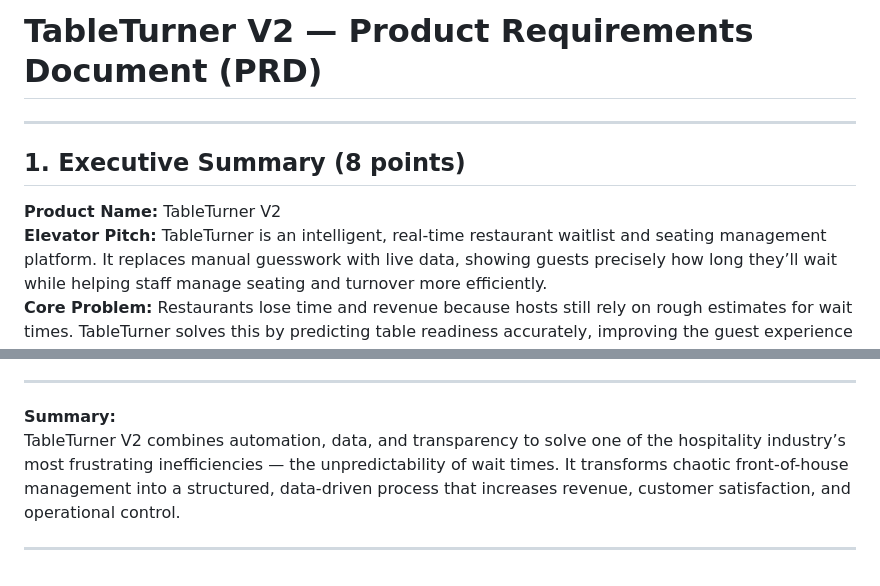
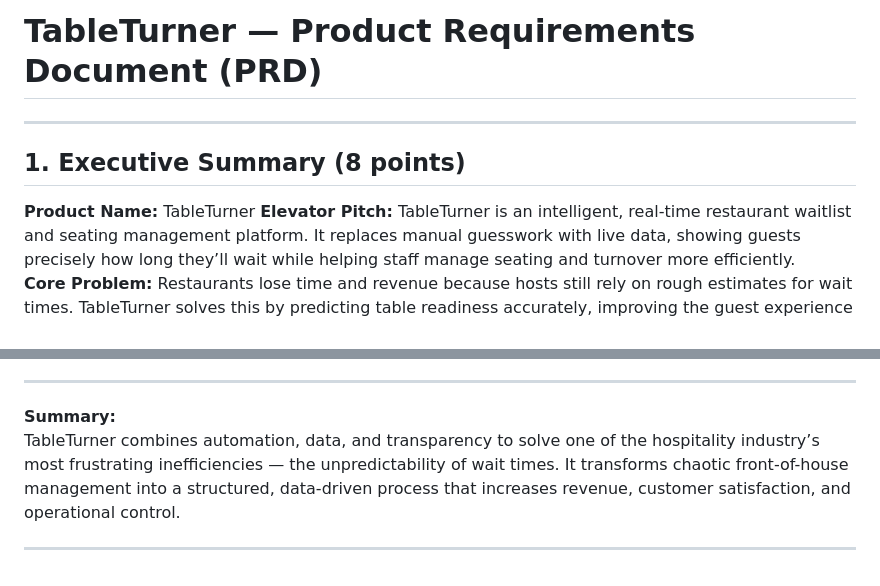
Before and after one commit to noamemaman-maker/TableTurner, a Markdown page: TableTurner_PRD.md, 2 parts joined by grey strips. GitHub-like rendering.

Commit message:
Updated PRD with project details

```diff
--- a/TableTurner_PRD.md
+++ b/TableTurner_PRD.md
@@ -1,10 +1,10 @@
-# **TableTurner V2 — Product Requirements Document (PRD)**
+# **TableTurner — Product Requirements Document (PRD)**
 
 ---
 
 ## **1. Executive Summary (8 points)**
 
-**Product Name:** TableTurner V2
+**Product Name:** TableTurner
 **Elevator Pitch:** TableTurner is an intelligent, real-time restaurant waitlist and seating management platform. It replaces manual guesswork with live data, showing guests precisely how long they’ll wait while helping staff manage seating and turnover more efficiently.
 **Core Problem:** Restaurants lose time and revenue because hosts still rely on rough estimates for wait times. TableTurner solves this by predicting table readiness accurately, improving the guest experience and streamlining operations.
 
@@ -149,6 +149,6 @@ TableTurner can become the **standard digital infrastructure** for live seating
 ---
 
 **Summary:**
-TableTurner V2 combines automation, data, and transparency to solve one of the hospitality industry’s most frustrating inefficiencies — the unpredictability of wait times. It transforms chaotic front-of-house management into a structured, data-driven process that increases revenue, customer satisfaction, and operational control.
+TableTurner combines automation, data, and transparency to solve one of the hospitality industry’s most frustrating inefficiencies — the unpredictability of wait times. It transforms chaotic front-of-house management into a structured, data-driven process that increases revenue, customer satisfaction, and operational control.
 
 ---
```
